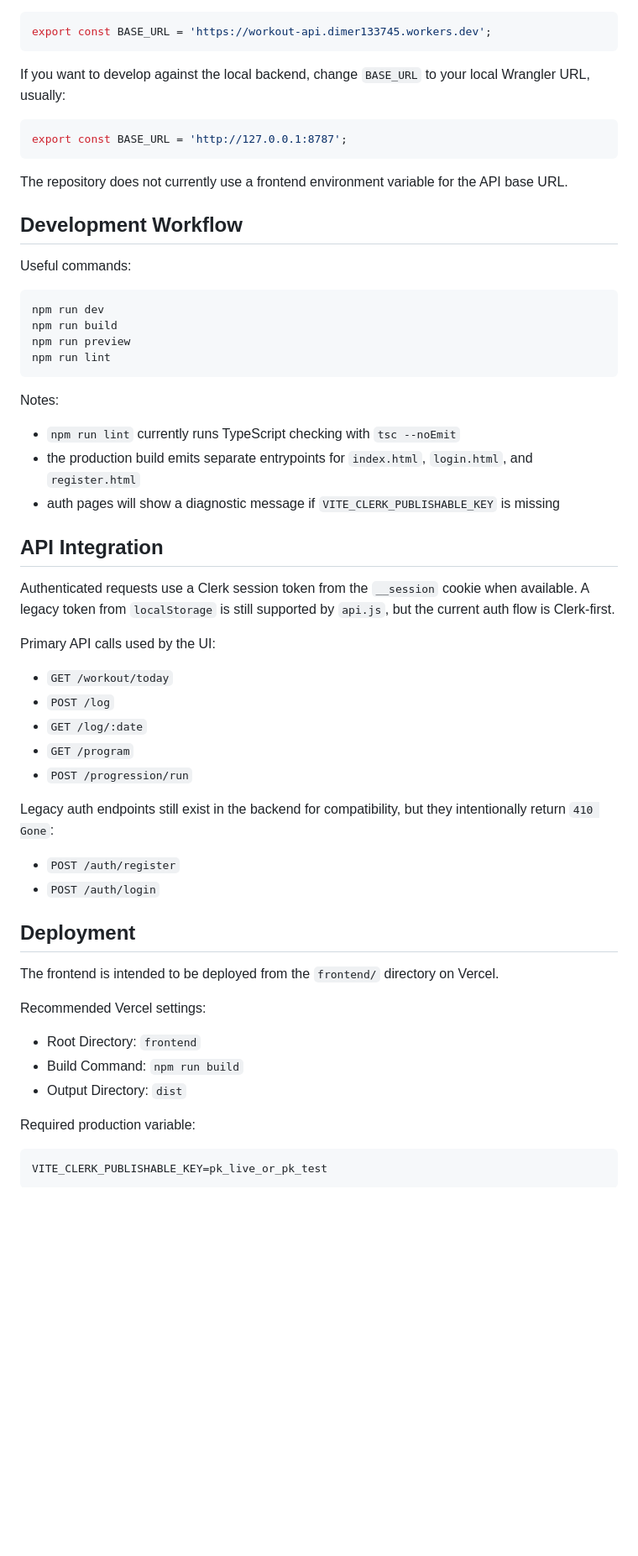
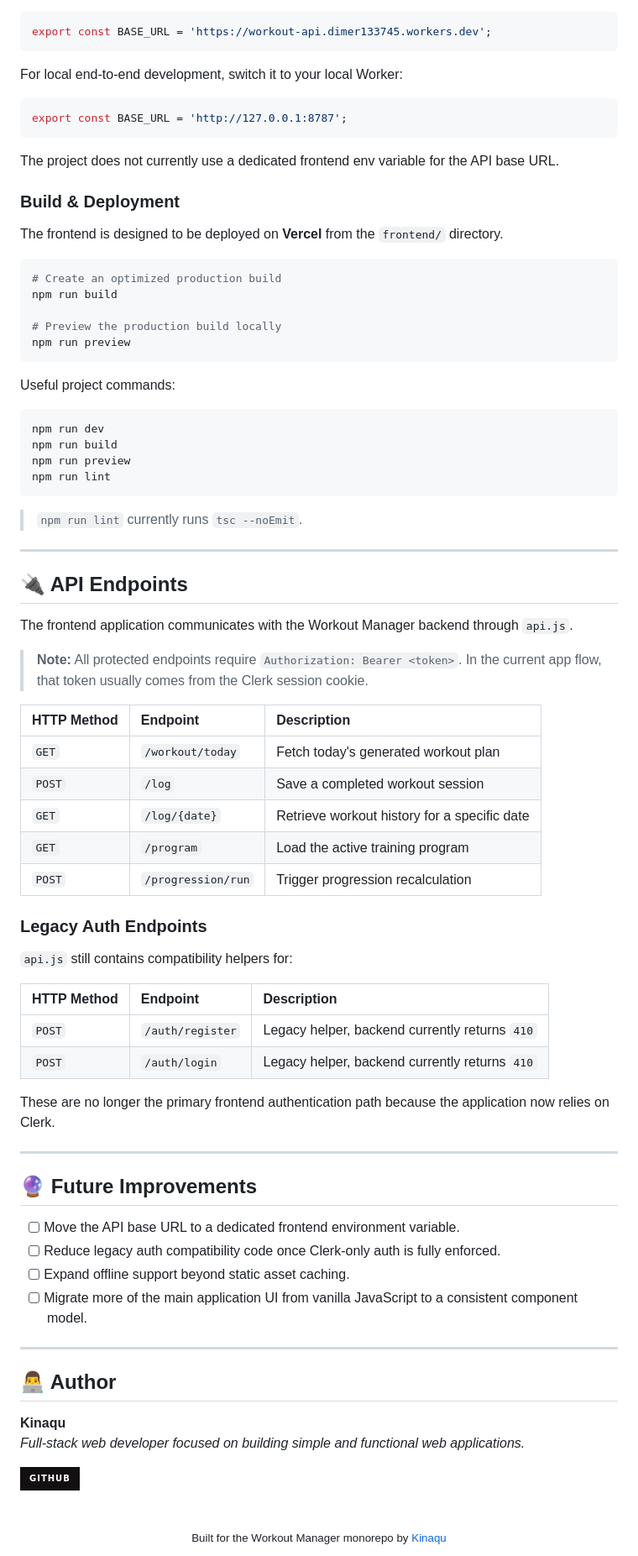
Before and after one commit to Kinaqu/workout-monorepo, a Markdown page: frontend/README.md, the part around one of its changes. Shown at 84% size. Drawn GitHub-style; badges without logos; blank space fills up the shorter version.

````diff
--- a/frontend/README.md
+++ b/frontend/README.md
@@ -95,17 +171,27 @@ By default, the frontend calls the deployed Worker from `api.js`:
 export const BASE_URL = 'https://workout-api.dimer133745.workers.dev';
 ```
 
-If you want to develop against the local backend, change `BASE_URL` to your local Wrangler URL, usually:
+For local end-to-end development, switch it to your local Worker:
 
 ```js
 export const BASE_URL = 'http://127.0.0.1:8787';
 ```
 
-The repository does not currently use a frontend environment variable for the API base URL.
+The project does not currently use a dedicated frontend env variable for the API base URL.
 
-## Development Workflow
+### Build & Deployment
 
-Useful commands:
+The frontend is designed to be deployed on **Vercel** from the `frontend/` directory.
+
+```bash
+# Create an optimized production build
+npm run build
+
+# Preview the production build locally
+npm run preview
+```
+
+Useful project commands:
 
 ```bash
 npm run dev
@@ -114,41 +200,55 @@ npm run preview
 npm run lint
 ```
 
-Notes:
+> `npm run lint` currently runs `tsc --noEmit`.
 
-- `npm run lint` currently runs TypeScript checking with `tsc --noEmit`
-- the production build emits separate entrypoints for `index.html`, `login.html`, and `register.html`
-- auth pages will show a diagnostic message if `VITE_CLERK_PUBLISHABLE_KEY` is missing
+---
 
-## API Integration
+## 🔌 API Endpoints
 
-Authenticated requests use a Clerk session token from the `__session` cookie when available. A legacy token from `localStorage` is still supported by `api.js`, but the current auth flow is Clerk-first.
+The frontend application communicates with the Workout Manager backend through `api.js`.
 
-Primary API calls used by the UI:
+> **Note:** All protected endpoints require `Authorization: Bearer <token>`. In the current app flow, that token usually comes from the Clerk session cookie.
 
-- `GET /workout/today`
-- `POST /log`
-- `GET /log/:date`
-- `GET /program`
-- `POST /progression/run`
+| HTTP Method | Endpoint | Description |
+| :--- | :--- | :--- |
+| `GET` | `/workout/today` | Fetch today's generated workout plan |
+| `POST` | `/log` | Save a completed workout session |
+| `GET` | `/log/{date}` | Retrieve workout history for a specific date |
+| `GET` | `/program` | Load the active training program |
+| `POST` | `/progression/run` | Trigger progression recalculation |
 
-Legacy auth endpoints still exist in the backend for compatibility, but they intentionally return `410 Gone`:
+### Legacy Auth Endpoints
 
-- `POST /auth/register`
-- `POST /auth/login`
+`api.js` still contains compatibility helpers for:
 
-## Deployment
+| HTTP Method | Endpoint | Description |
+| :--- | :--- | :--- |
+| `POST` | `/auth/register` | Legacy helper, backend currently returns `410` |
+| `POST` | `/auth/login` | Legacy helper, backend currently returns `410` |
 
-The frontend is intended to be deployed from the `frontend/` directory on Vercel.
+These are no longer the primary frontend authentication path because the application now relies on Clerk.
 
-Recommended Vercel settings:
+---
 
-- Root Directory: `frontend`
-- Build Command: `npm run build`
-- Output Directory: `dist`
+## 🔮 Future Improvements
 
-Required production variable:
+- [ ] Move the API base URL to a dedicated frontend environment variable.
+- [ ] Reduce legacy auth compatibility code once Clerk-only auth is fully enforced.
+- [ ] Expand offline support beyond static asset caching.
+- [ ] Migrate more of the main application UI from vanilla JavaScript to a consistent component model.
 
-```bash
-VITE_CLERK_PUBLISHABLE_KEY=pk_live_or_pk_test
-```
+---
+
+## 👨‍💻 Author
+
+**Kinaqu**
+*Full-stack web developer focused on building simple and functional web applications.*
+
+[![GitHub](https://img.shields.io/badge/github-%23121011.svg?style=for-the-badge&logo=github&logoColor=white)](https://github.com/Kinaqu)
+
+<br />
+
+<div align="center">
+  <sub>Built for the Workout Manager monorepo by <a href="https://github.com/Kinaqu">Kinaqu</a></sub>
+</div>
````
Also changed, not shown: other parts of frontend/README.md (+138 -62 lines).
